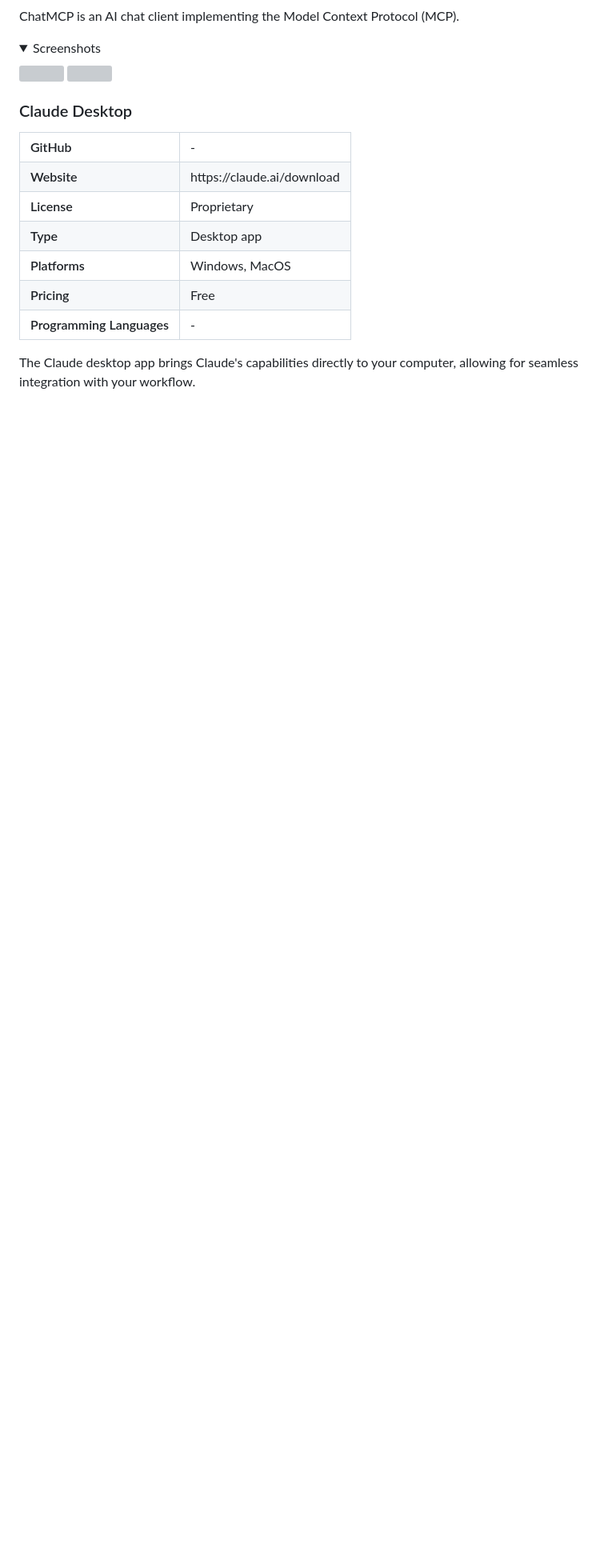
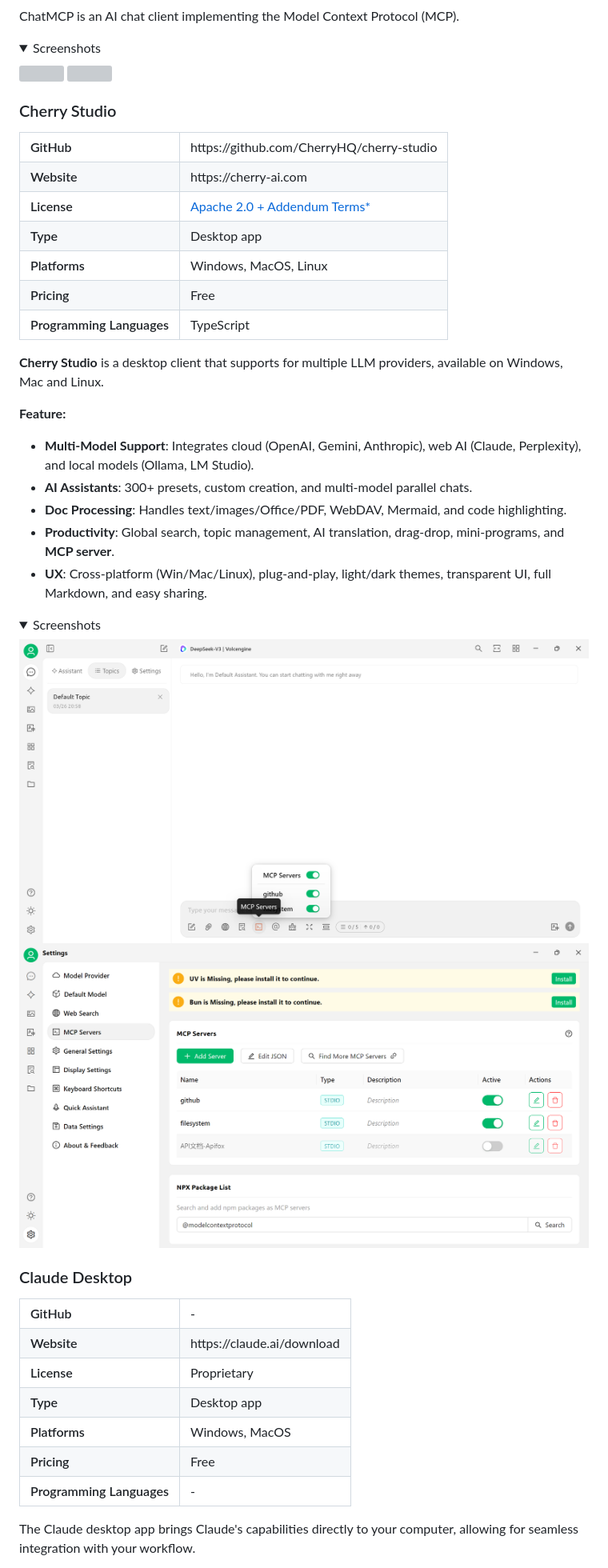
Before and after one commit to punkpeye/awesome-mcp-clients, a Markdown page: README.md, the part around one of its changes. Shown at 80% size. GitHub-like rendering; pictures changed too: screenshots/cherry-studio/preview.png (added), screenshots/cherry-studio/settings.png (added); folded sections open; blank space fills up the shorter version; grey boxes are pictures that could not be loaded.

Commit message:
Add new Cherry-Studio client

```diff
--- a/README.md
+++ b/README.md
@@ -98,3 +99,31 @@ ChatMCP is an AI chat client implementing the Model Context Protocol (MCP).
 ![](./screenshots/chatmcp/settings.png)
 
 </details>
+
+### Cherry Studio
+<table>
+<tr><th align="left">GitHub</th><td>https://github.com/CherryHQ/cherry-studio</td></tr>
+<tr><th align="left">Website</th><td>https://cherry-ai.com</td></tr>
+<tr><th align="left">License</th><td><a href="https://github.com/CherryHQ/cherry-studio/blob/main/LICENSE">Apache 2.0 + Addendum Terms*</a></td></tr>
+<tr><th align="left">Type</th><td>Desktop app</td></tr>
+<tr><th align="left">Platforms</th><td>Windows, MacOS, Linux</td></tr>
+<tr><th align="left">Pricing</th><td>Free</td></tr>
+<tr><th align="left">Programming Languages</th><td>TypeScript</td></tr>
+</table>
+
+**Cherry Studio** is a desktop client that supports for multiple LLM providers, available on Windows, Mac and Linux.
+
+**Feature:**
+
+- **Multi-Model Support**: Integrates cloud (OpenAI, Gemini, Anthropic), web AI (Claude, Perplexity), and local models (Ollama, LM Studio).
+- **AI Assistants**: 300+ presets, custom creation, and multi-model parallel chats.
+- **Doc Processing**: Handles text/images/Office/PDF, WebDAV, Mermaid, and code highlighting.
+- **Productivity**: Global search, topic management, AI translation, drag-drop, mini-programs, and **MCP server**.
+- **UX**: Cross-platform (Win/Mac/Linux), plug-and-play, light/dark themes, transparent UI, full Markdown, and easy sharing.
+
+<details>
+<summary>Screenshots</summary>
+
+![preview](./screenshots/cherry-studio/preview.png)
+![settings](./screenshots/cherry-studio/settings.png)
+
```
Also changed, not shown: other parts of README.md (+4 -0 lines).
